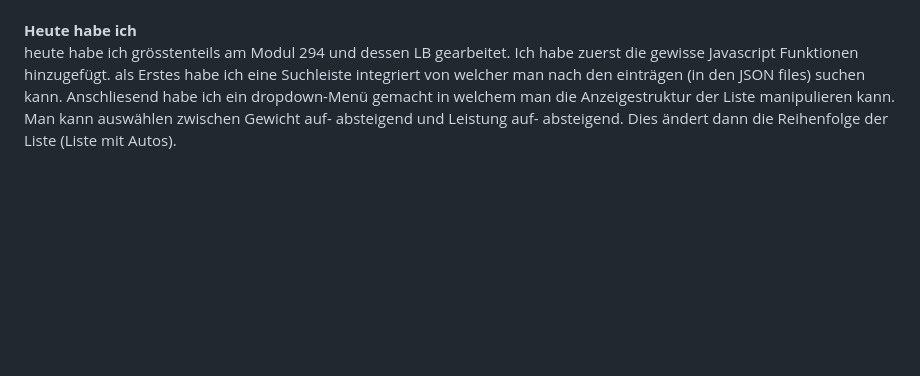
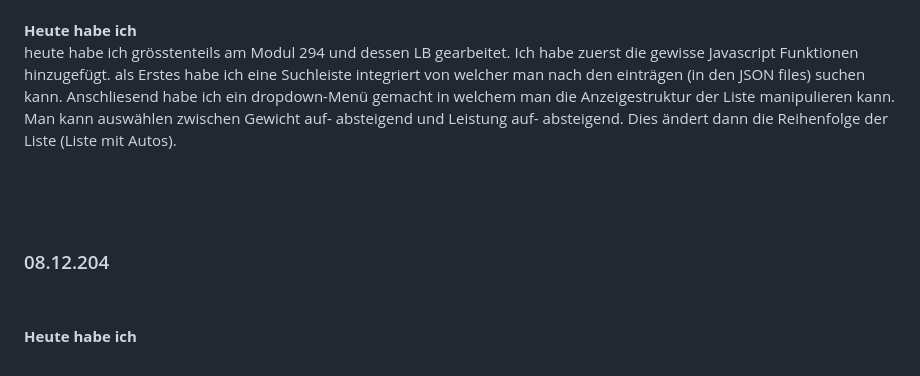
Before and after one commit to Fynn8962/Lern-Periode-7, a Markdown page: README.md, the part around the change. Drawn GitHub-style; blank space fills up the shorter version.

```diff
--- a/README.md
+++ b/README.md
@@ -119,3 +119,16 @@ ich konnte nur kurz mit meinem Projekt anfangen da ich Auftrage nacholen musste
 
 **Heute habe ich**
 heute habe ich grösstenteils am Modul 294 und dessen LB gearbeitet. Ich habe zuerst die gewisse Javascript Funktionen hinzugefügt. als Erstes habe ich eine Suchleiste integriert von welcher man nach den einträgen (in den JSON files) suchen kann. Anschliesend habe ich ein dropdown-Menü gemacht in welchem man die Anzeigestruktur der Liste manipulieren kann. Man kann auswählen zwischen Gewicht auf- absteigend und Leistung auf- absteigend. Dies ändert dann die Reihenfolge der Liste (Liste mit Autos).
+
+
+ &nbsp;
+
+ &nbsp;
+
+### 08.12.204
+
+
+
+  &nbsp;
+
+**Heute habe ich**
```
